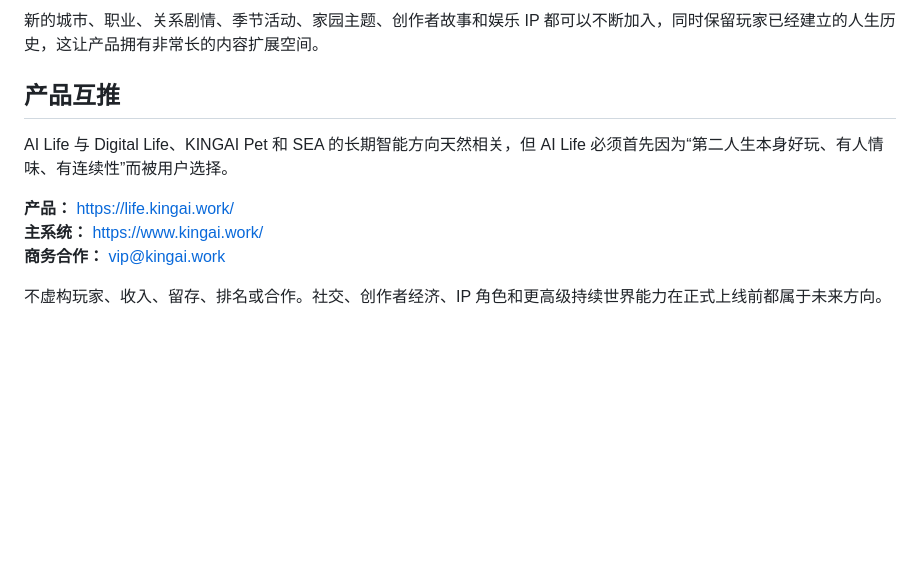
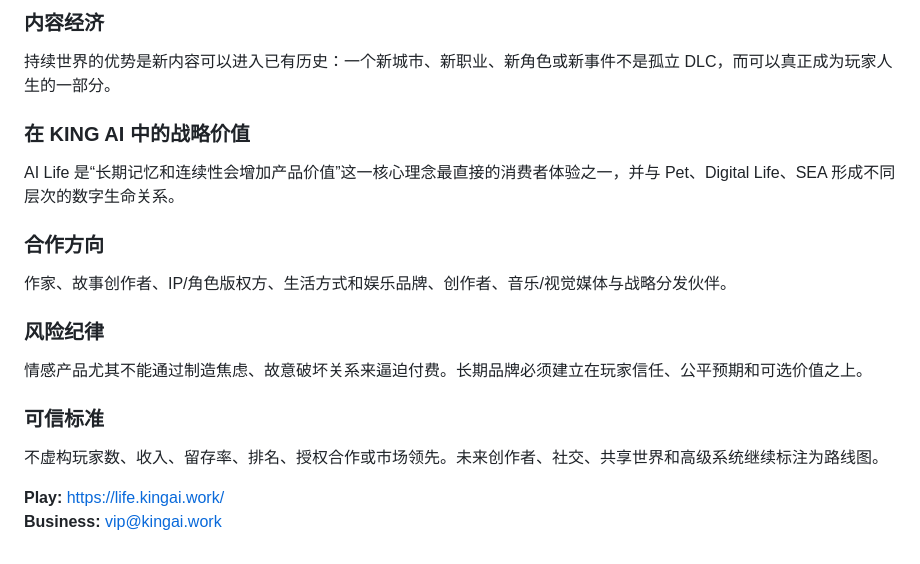
Before and after one commit to kingaiwork/AI-Life-public, a Markdown page: BUSINESS.md, the part around one of its changes. Drawn GitHub-style; blank space fills up the shorter version.

```diff
--- a/BUSINESS.md
+++ b/BUSINESS.md
@@ -137,12 +127,23 @@ No unverified player counts, revenue, retention, ARPU, rankings, partnerships or
 
-新的城市、职业、关系剧情、季节活动、家园主题、创作者故事和娱乐 IP 都可以不断加入，同时保留玩家已经建立的人生历史，这让产品拥有非常长的内容扩展空间。
+### 内容经济
 
-## 产品互推
+持续世界的优势是新内容可以进入已有历史：一个新城市、新职业、新角色或新事件不是孤立 DLC，而可以真正成为玩家人生的一部分。
 
-AI Life 与 Digital Life、KINGAI Pet 和 SEA 的长期智能方向天然相关，但 AI Life 必须首先因为“第二人生本身好玩、有人情味、有连续性”而被用户选择。
+### 在 KING AI 中的战略价值
 
-**产品：** https://life.kingai.work/
-**主系统：** https://www.kingai.work/
-**商务合作：** vip@kingai.work
+AI Life 是“长期记忆和连续性会增加产品价值”这一核心理念最直接的消费者体验之一，并与 Pet、Digital Life、SEA 形成不同层次的数字生命关系。
 
-不虚构玩家、收入、留存、排名或合作。社交、创作者经济、IP 角色和更高级持续世界能力在正式上线前都属于未来方向。
+### 合作方向
+
+作家、故事创作者、IP/角色版权方、生活方式和娱乐品牌、创作者、音乐/视觉媒体与战略分发伙伴。
+
+### 风险纪律
+
+情感产品尤其不能通过制造焦虑、故意破坏关系来逼迫付费。长期品牌必须建立在玩家信任、公平预期和可选价值之上。
+
+### 可信标准
+
+不虚构玩家数、收入、留存率、排名、授权合作或市场领先。未来创作者、社交、共享世界和高级系统继续标注为路线图。
+
+**Play:** https://life.kingai.work/
+**Business:** vip@kingai.work
```
Also changed, not shown: other parts of BUSINESS.md (+76 -86 lines).
